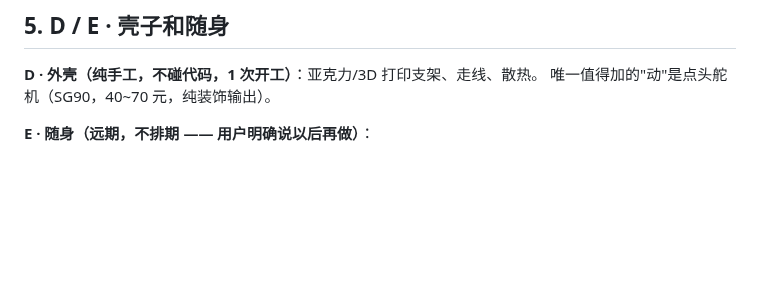
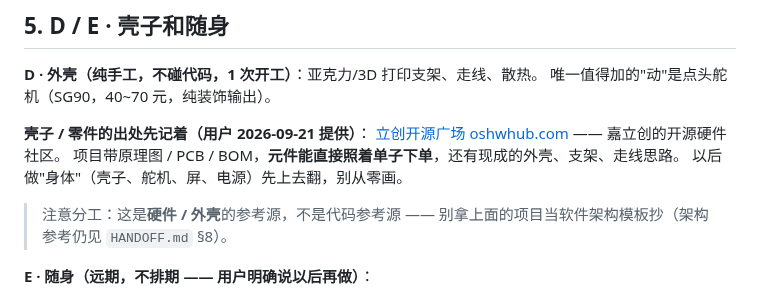
Before and after one commit to xiaoxiaoyu66/xiaoyu-robot, a Markdown page: docs/离开电脑_计划.md, the part around the change. Drawn GitHub-style; blank space fills up the shorter version.

```diff
--- a/docs/离开电脑_计划.md
+++ b/docs/离开电脑_计划.md
@@ -426,6 +426,13 @@ Canvas 脸」基本出局（它要求一台能跑浏览器的设备当脸，那
 **D · 外壳（纯手工，不碰代码，1 次开工）**：亚克力/3D 打印支架、走线、散热。
 唯一值得加的"动"是点头舵机（SG90，40~70 元，纯装饰输出）。
 
+**壳子 / 零件的出处先记着（用户 2026-09-21 提供）**：
+[立创开源广场 oshwhub.com](https://oshwhub.com) —— 嘉立创的开源硬件社区。
+项目带原理图 / PCB / BOM，**元件能直接照着单子下单**，还有现成的外壳、支架、走线思路。
+以后做"身体"（壳子、舵机、屏、电源）先上去翻，别从零画。
+> 注意分工：这是**硬件 / 外壳**的参考源，不是代码参考源 ——
+> 别拿上面的项目当软件架构模板抄（架构参考仍见 `HANDOFF.md` §8）。
+
 **E · 随身（远期，不排期 —— 用户明确说以后再做）**：
 - **前置条件：桌面版先稳定跑满一个月**，把功耗、发热、实际续航量出来。
   现在设计电池等于瞎猜。
```
Also changed, not shown: HANDOFF.md (+8 -0 lines).
